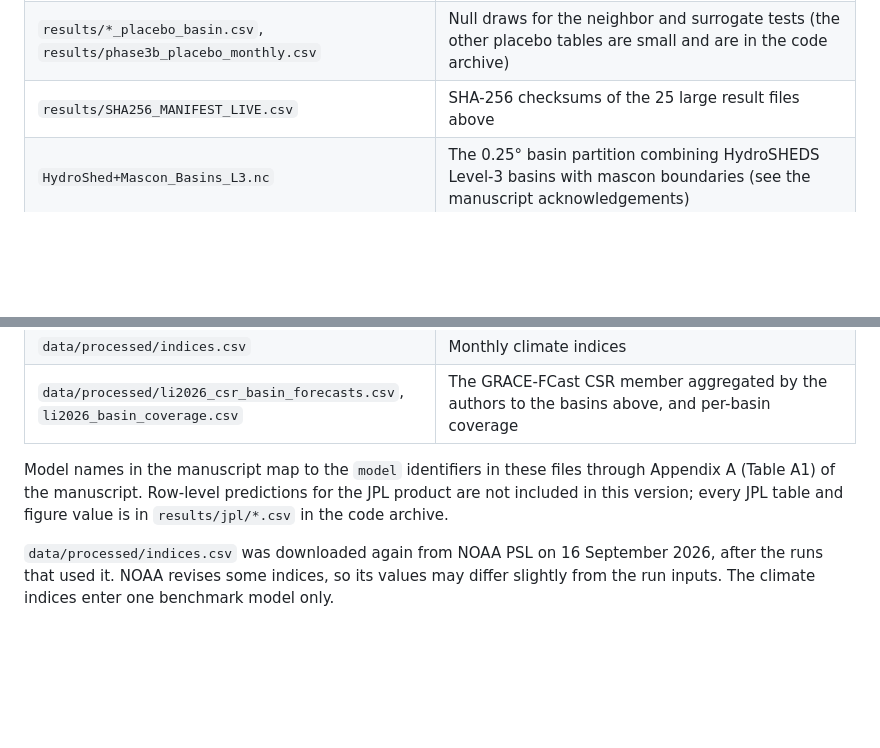
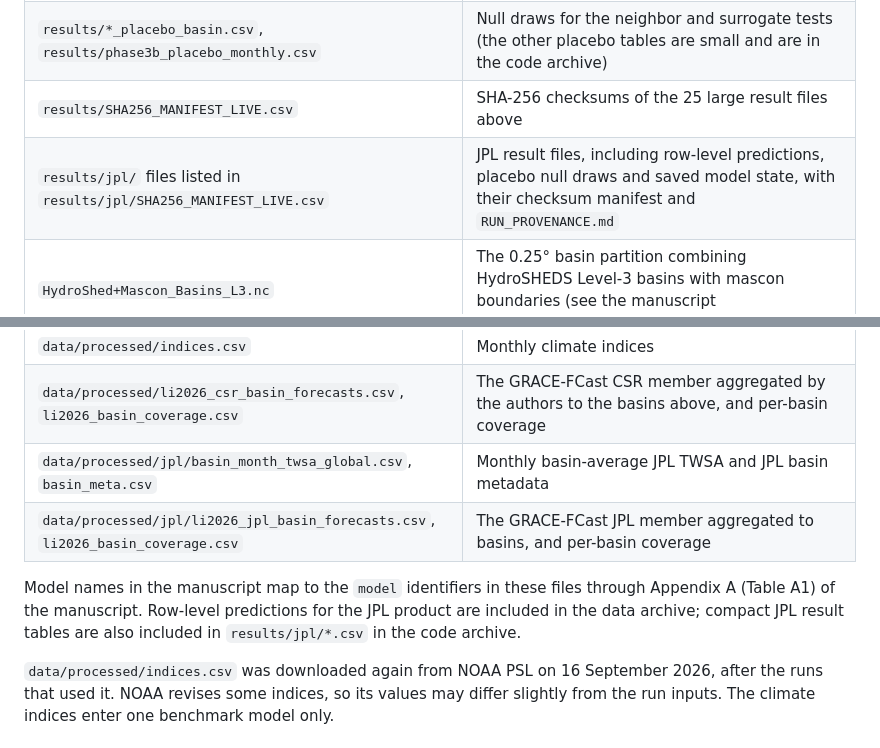
Before and after one commit to ishaankejriwal/graceseespaper, a Markdown page: docs/DEPOSIT_README.md, 2 parts joined by grey strips. GitHub-like rendering; blank space fills up the shorter version.

Commit message:
Update deposit readme

```diff
--- a/docs/DEPOSIT_README.md
+++ b/docs/DEPOSIT_README.md
@@ -21,17 +21,20 @@ manuscript table and figure to the result file and column it is drawn from.
 | `results/*_predictions.csv` | Row-level forecasts on the CSR mascon product: one row per model, basin, issue month and lead time. Predictions and targets are in standardized units; `phase2_baseline_predictions.csv` also gives them in cm (`target`, `pred`) next to the standardized columns |
 | `results/*_placebo_basin.csv`, `results/phase3b_placebo_monthly.csv` | Null draws for the neighbor and surrogate tests (the other placebo tables are small and are in the code archive) |
 | `results/SHA256_MANIFEST_LIVE.csv` | SHA-256 checksums of the 25 large result files above |
+| `results/jpl/` files listed in `results/jpl/SHA256_MANIFEST_LIVE.csv` | JPL result files, including row-level predictions, placebo null draws and saved model state, with their checksum manifest and `RUN_PROVENANCE.md` |
 | `HydroShed+Mascon_Basins_L3.nc` | The 0.25° basin partition combining HydroSHEDS Level-3 basins with mascon boundaries (see the manuscript acknowledgements) |
 | `data/processed/basin_month_twsa_global.csv` | Monthly basin-average CSR TWSA (cm of equivalent water height) |
 | `data/processed/basin_meta.csv` | Basin names, areas, centroids and the exclusion flags of Sect. 2.2 |
 | `data/processed/era5_basin_month.csv`, `era5_basin_coverage.csv` | Monthly basin-average ERA5-Land variables and their land-cell coverage |
 | `data/processed/indices.csv` | Monthly climate indices |
 | `data/processed/li2026_csr_basin_forecasts.csv`, `li2026_basin_coverage.csv` | The GRACE-FCast CSR member aggregated by the authors to the basins above, and per-basin coverage |
+| `data/processed/jpl/basin_month_twsa_global.csv`, `basin_meta.csv` | Monthly basin-average JPL TWSA and JPL basin metadata |
+| `data/processed/jpl/li2026_jpl_basin_forecasts.csv`, `li2026_basin_coverage.csv` | The GRACE-FCast JPL member aggregated to basins, and per-basin coverage |
 
 Model names in the manuscript map to the `model` identifiers in these files
 through Appendix A (Table A1) of the manuscript. Row-level predictions for the
-JPL product are not included in this version; every JPL table and figure value
-is in `results/jpl/*.csv` in the code archive.
+JPL product are included in the data archive; compact JPL result tables are
+also included in `results/jpl/*.csv` in the code archive.
 
 `data/processed/indices.csv` was downloaded again from NOAA PSL on 16 September
 2026, after the runs that used it. NOAA revises some indices, so its values may
```
